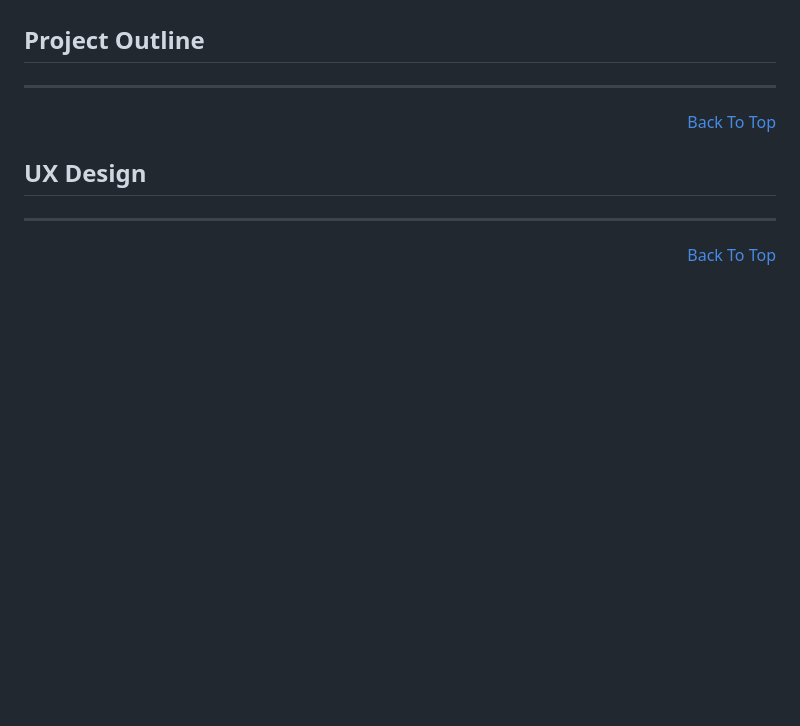
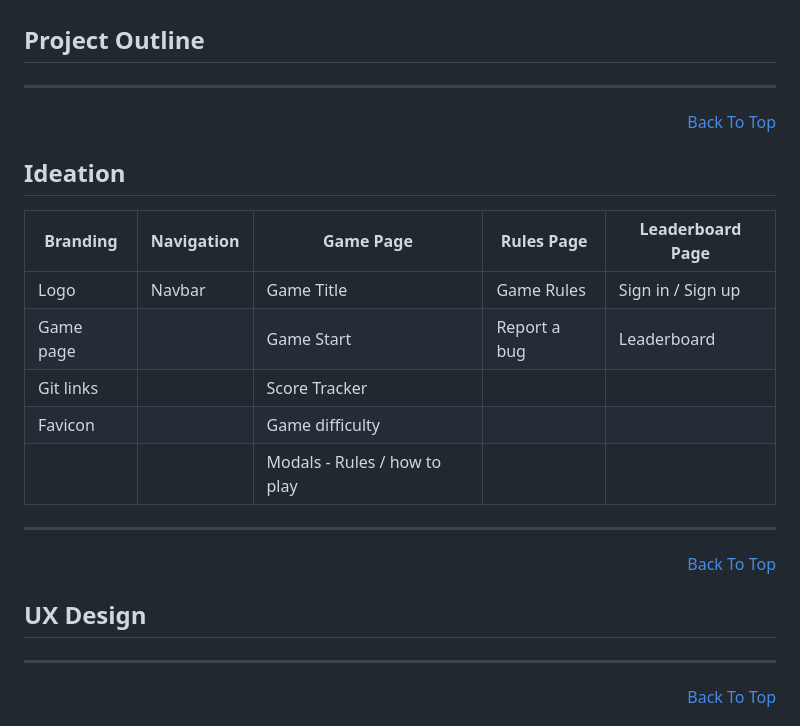
Before and after one commit to TheRickyroy/higher-and-lower, a Markdown page: README.md, the part around the change. Drawn GitHub-style; blank space fills up the shorter version.

Commit message:
add: ideation section to ReadMe

```diff
--- a/README.md
+++ b/README.md
@@ -53,6 +53,19 @@ The live project can be found here: <a href="https://therickyroy.github.io/highe
 
 
 ## Project Outline
+
+<hr>
+<p align="right"><a href="#">Back To Top</a></p>
+
+## Ideation
+
+| **Branding** | **Navigation** | **Game Page**                | **Rules Page** | **Leaderboard Page** |
+|--------------|----------------|------------------------------|----------------|----------------------|
+| Logo         | Navbar         | Game Title                   | Game Rules     | Sign in / Sign up    |
+| Game page    |                | Game Start                   | Report a bug   | Leaderboard          |
+| Git links    |                | Score Tracker                |                |                      |
+| Favicon      |                | Game difficulty              |                |                      |
+|              |                | Modals - Rules / how to play |                |                      |
 
 <hr>
 <p align="right"><a href="#">Back To Top</a></p>
```
